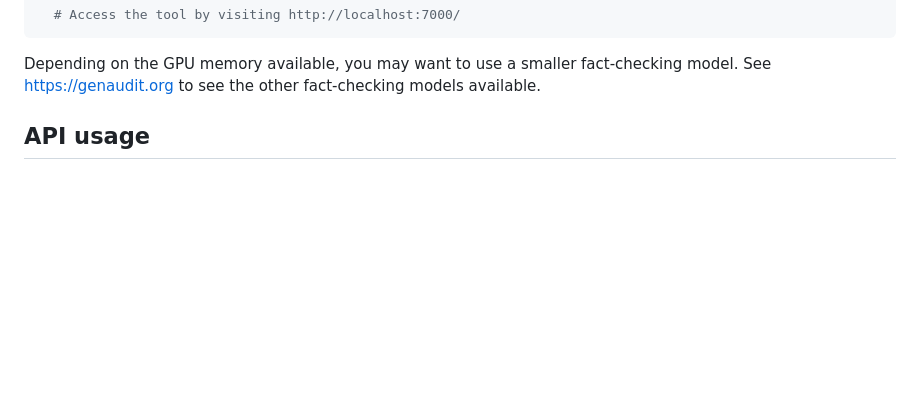
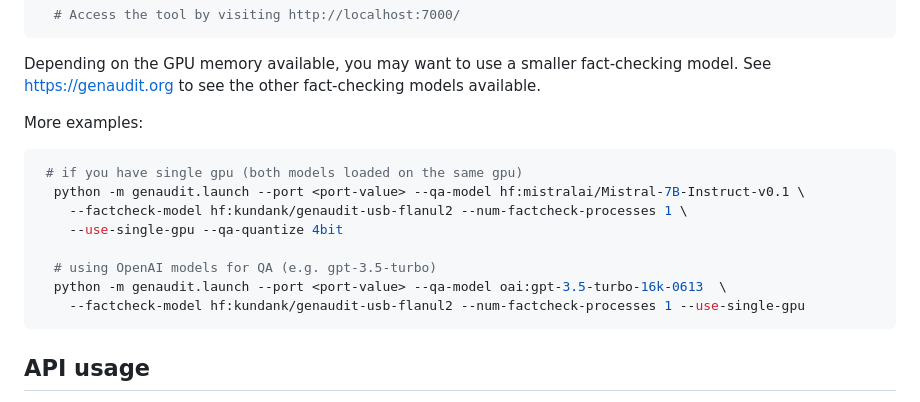
Before and after one commit to kukrishna/genaudit, a Markdown page: README.md, the part around the change. Drawn GitHub-style; blank space fills up the shorter version.

````diff
--- a/README.md
+++ b/README.md
@@ -41,6 +41,19 @@ For example, the command below would start a server with a fine-tuned FlanUL2 mo
 
 Depending on the GPU memory available, you may want to use a smaller fact-checking model.
 See https://genaudit.org to see the other fact-checking models available.
+
+More examples:
+
+```shell
+ # if you have single gpu (both models loaded on the same gpu)
+  python -m genaudit.launch --port <port-value> --qa-model hf:mistralai/Mistral-7B-Instruct-v0.1 \
+    --factcheck-model hf:kundank/genaudit-usb-flanul2 --num-factcheck-processes 1 \
+    --use-single-gpu --qa-quantize 4bit
+
+  # using OpenAI models for QA (e.g. gpt-3.5-turbo)
+  python -m genaudit.launch --port <port-value> --qa-model oai:gpt-3.5-turbo-16k-0613  \
+    --factcheck-model hf:kundank/genaudit-usb-flanul2 --num-factcheck-processes 1 --use-single-gpu
+```
 
 
 ## API usage
````
